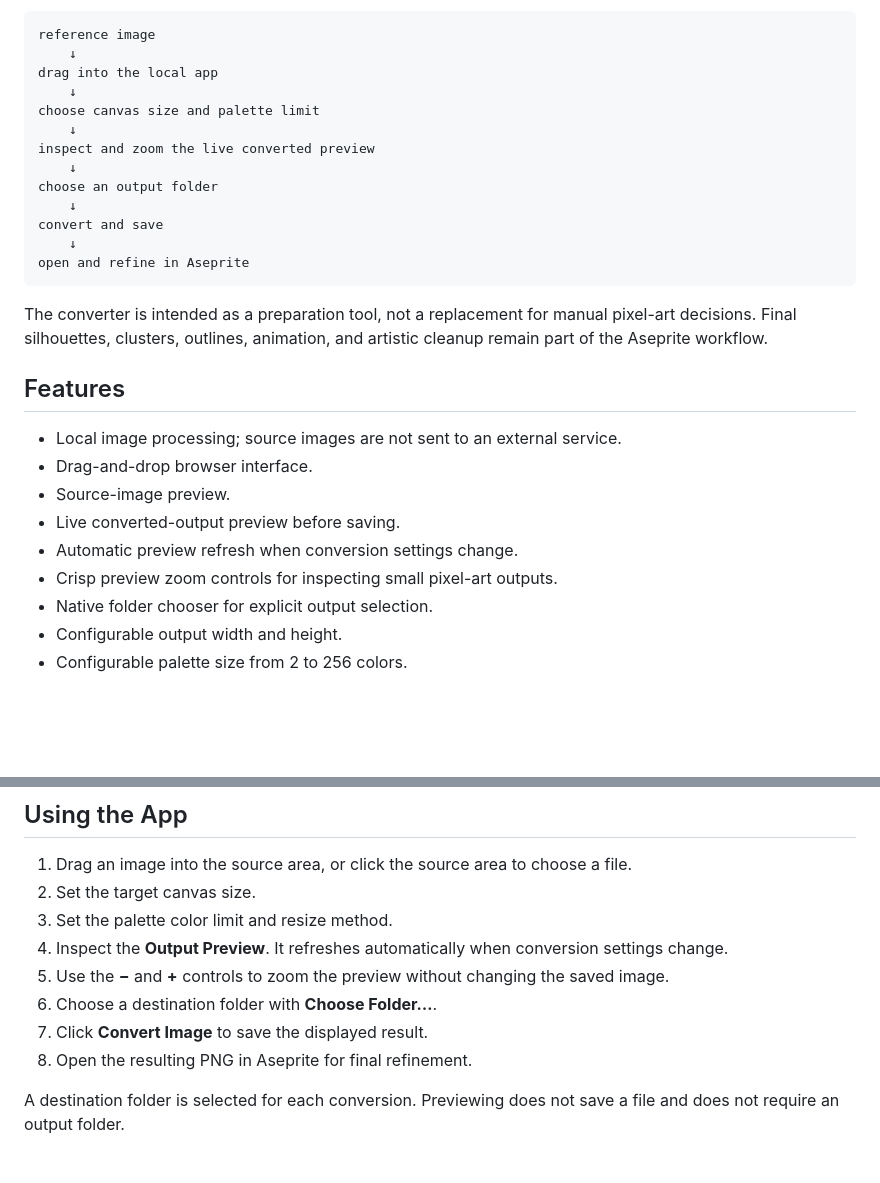
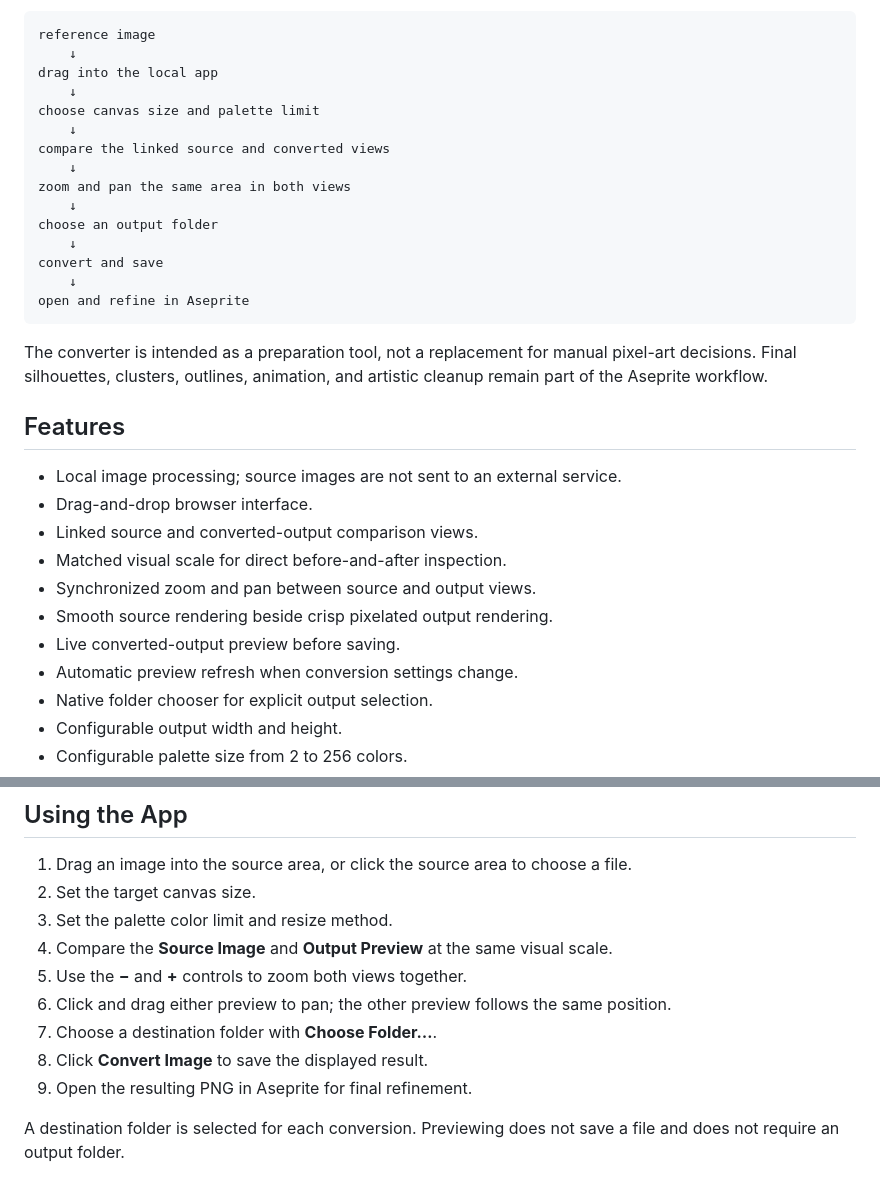
Before and after one commit to brian419/aseprite-image-pixel-converter, a Markdown page: README.md, 2 parts joined by grey strips. GitHub-like rendering; blank space fills up the shorter version.

Commit message:
Document linked comparison view

```diff
--- a/README.md
+++ b/README.md
@@ -17,7 +17,9 @@ drag into the local app
     ↓
 choose canvas size and palette limit
     ↓
-inspect and zoom the live converted preview
+compare the linked source and converted views
+    ↓
+zoom and pan the same area in both views
     ↓
 choose an output folder
     ↓
@@ -32,10 +34,12 @@ The converter is intended as a preparation tool, not a replacement for manual pi
 
 - Local image processing; source images are not sent to an external service.
 - Drag-and-drop browser interface.
-- Source-image preview.
+- Linked source and converted-output comparison views.
+- Matched visual scale for direct before-and-after inspection.
+- Synchronized zoom and pan between source and output views.
+- Smooth source rendering beside crisp pixelated output rendering.
 - Live converted-output preview before saving.
 - Automatic preview refresh when conversion settings change.
-- Crisp preview zoom controls for inspecting small pixel-art outputs.
 - Native folder chooser for explicit output selection.
 - Configurable output width and height.
 - Configurable palette size from 2 to 256 colors.
@@ -91,11 +95,12 @@ http://127.0.0.1:8765
 1. Drag an image into the source area, or click the source area to choose a file.
 2. Set the target canvas size.
 3. Set the palette color limit and resize method.
-4. Inspect the **Output Preview**. It refreshes automatically when conversion settings change.
-5. Use the **−** and **+** controls to zoom the preview without changing the saved image.
-6. Choose a destination folder with **Choose Folder…**.
-7. Click **Convert Image** to save the displayed result.
-8. Open the resulting PNG in Aseprite for final refinement.
+4. Compare the **Source Image** and **Output Preview** at the same visual scale.
+5. Use the **−** and **+** controls to zoom both views together.
+6. Click and drag either preview to pan; the other preview follows the same position.
+7. Choose a destination folder with **Choose Folder…**.
+8. Click **Convert Image** to save the displayed result.
+9. Open the resulting PNG in Aseprite for final refinement.
 
 A destination folder is selected for each conversion. Previewing does not save a file and does not require an output folder.
 
```
